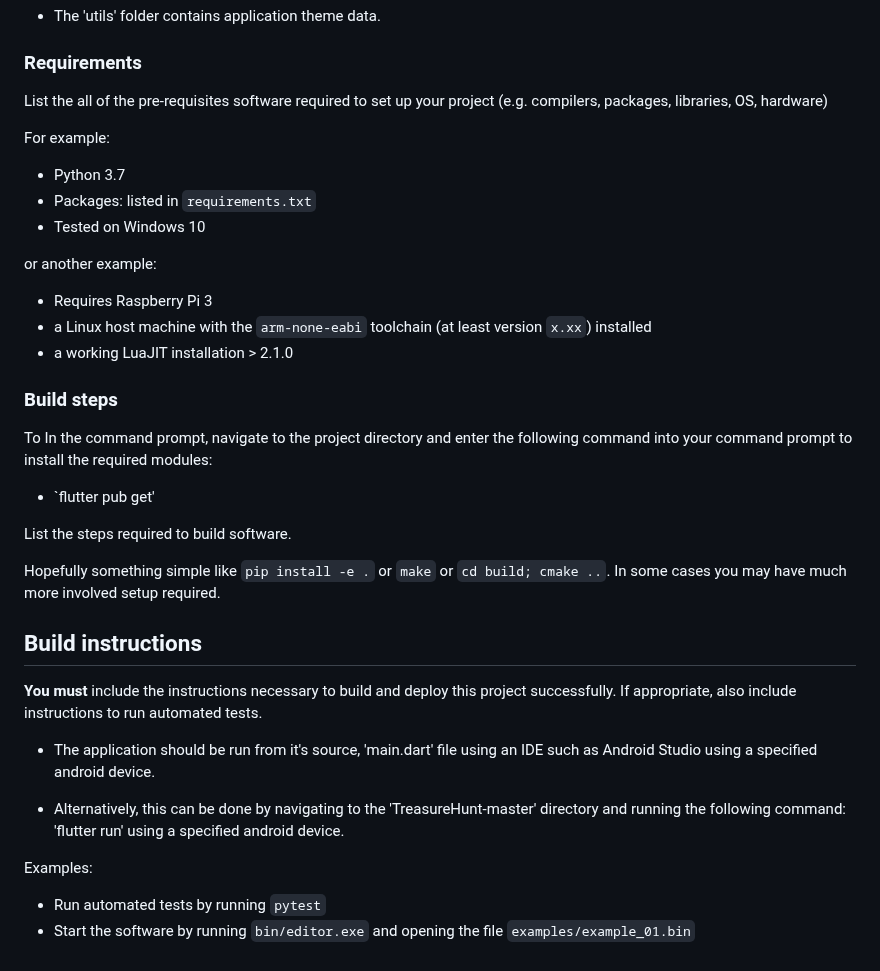
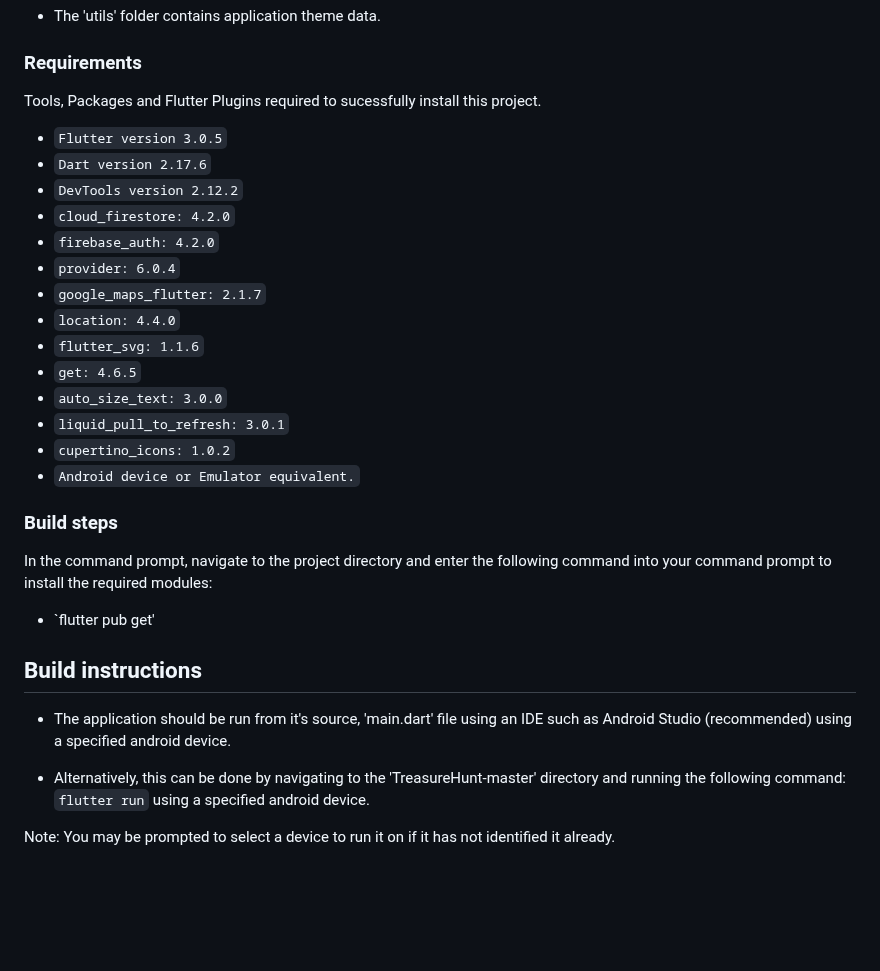
Before and after one commit to 2454767l/UofGScavengerHunt, a Markdown page: readme.md, the part around the change. Rendered like a GitHub page; blank space fills up the shorter version.

```diff
--- a/readme.md
+++ b/readme.md
@@ -29,40 +29,32 @@ Additionally, folder explainations are as follows:
 
 ### Requirements
 
-List the all of the pre-requisites software required to set up your project (e.g. compilers, packages, libraries, OS, hardware)
-
-For example:
-
-* Python 3.7
-* Packages: listed in `requirements.txt`
-* Tested on Windows 10
-
-or another example:
-
-* Requires Raspberry Pi 3
-* a Linux host machine with the `arm-none-eabi` toolchain (at least version `x.xx`) installed
-* a working LuaJIT installation > 2.1.0
+Tools, Packages and Flutter Plugins required to sucessfully install this project.
+- `Flutter version 3.0.5`
+- `Dart version 2.17.6`
+- `DevTools version 2.12.2`
+- `cloud_firestore: 4.2.0`
+-  `firebase_auth: 4.2.0`
+-  `provider: 6.0.4`
+-  `google_maps_flutter: 2.1.7`
+-  `location: 4.4.0`
+-  `flutter_svg: 1.1.6`
+-  `get: 4.6.5`
+-  `auto_size_text: 3.0.0`
+-  `liquid_pull_to_refresh: 3.0.1`
+- `cupertino_icons: 1.0.2`
+- `Android device or Emulator equivalent.`
 
 ### Build steps
 
-To In the command prompt, navigate to the project directory and enter the following command into your command prompt to install the required modules:
+In the command prompt, navigate to the project directory and enter the following command into your command prompt to install the required modules:
 - `flutter pub get'
 
-List the steps required to build software.
-
-Hopefully something simple like `pip install -e .` or `make` or `cd build; cmake ..`. In
-some cases you may have much more involved setup required.
 
 ## Build instructions
 
-**You must** include the instructions necessary to build and deploy this project successfully. If appropriate, also include
-instructions to run automated tests.
+- The application should be run from it's source, 'main.dart' file using an IDE such as Android Studio (recommended) using a specified android device.
 
-- The application should be run from it's source, 'main.dart' file using an IDE such as Android Studio using a specified android device.
+- Alternatively, this can be done by navigating to the 'TreasureHunt-master' directory and running the following command: `flutter run` using a specified android device.
 
-- Alternatively, this can be done by navigating to the 'TreasureHunt-master' directory and running the following command: 'flutter run' using a specified android device.
-
-Examples:
-
-* Run automated tests by running `pytest`
-* Start the software by running `bin/editor.exe` and opening the file `examples/example_01.bin`
+Note: You may be prompted to select a device to run it on if it has not identified it already.
```
